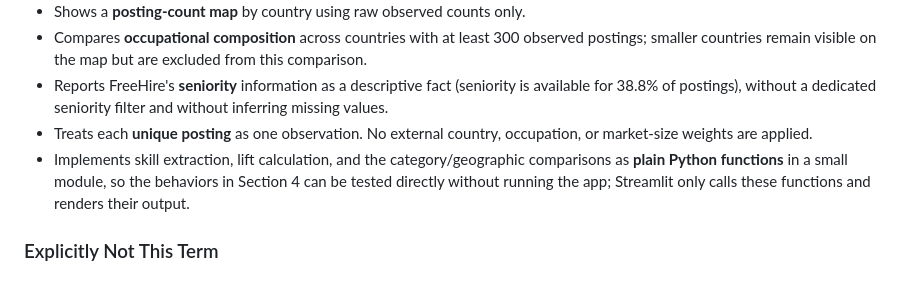
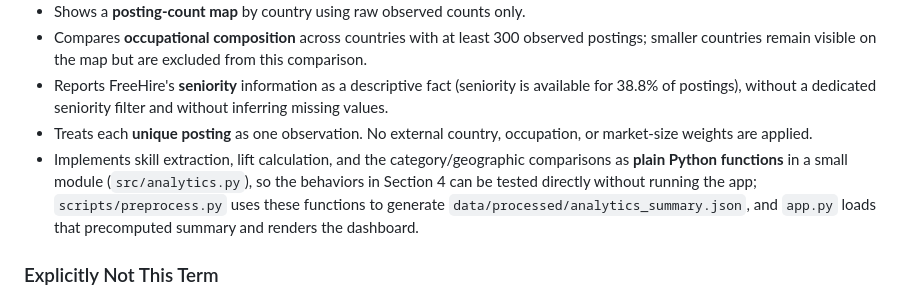
Before and after one commit to esst-prog2/EU-Data-Skill-Demand, a Markdown page: README.md, the part around the change. GitHub-like rendering.

Commit message:
review: clarify dashboard analytics workflow

```diff
--- a/README.md
+++ b/README.md
@@ -53,7 +53,7 @@ Because FreeHire job postings and search results change continuously over time,
 - Compares **occupational composition** across countries with at least 300 observed postings; smaller countries remain visible on the map but are excluded from this comparison.
 - Reports FreeHire's **seniority** information as a descriptive fact (seniority is available for 38.8% of postings), without a dedicated seniority filter and without inferring missing values.
 - Treats each **unique posting** as one observation. No external country, occupation, or market-size weights are applied.
-- Implements skill extraction, lift calculation, and the category/geographic comparisons as **plain Python functions** in a small module, so the behaviors in Section 4 can be tested directly without running the app; Streamlit only calls these functions and renders their output.
+- Implements skill extraction, lift calculation, and the category/geographic comparisons as **plain Python functions** in a small module (`src/analytics.py`), so the behaviors in Section 4 can be tested directly without running the app; `scripts/preprocess.py` uses these functions to generate `data/processed/analytics_summary.json`, and `app.py` loads that precomputed summary and renders the dashboard.
 
 ### Explicitly Not This Term
 - CV matching or personalized skill-gap scoring.
```
